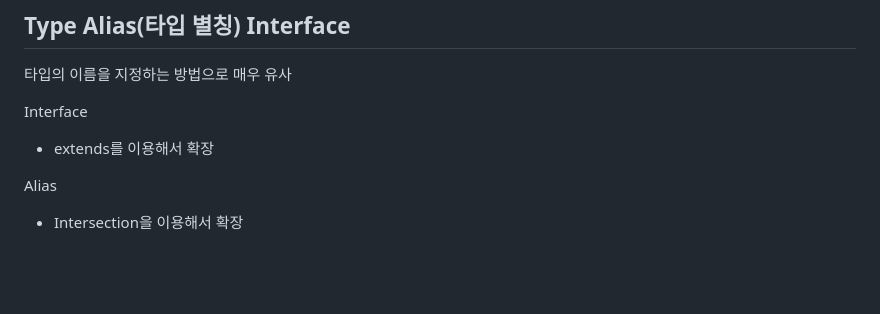
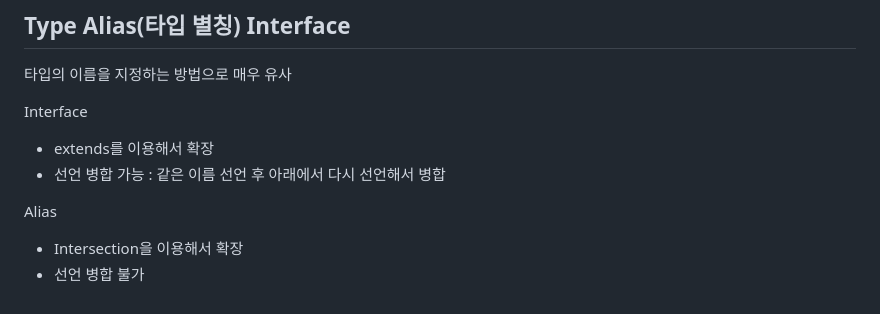
Before and after one commit to JunesWorld/typescript-essentials, a Markdown page: README.md, the part around the change. GitHub-like rendering; blank space fills up the shorter version.

```diff
--- a/README.md
+++ b/README.md
@@ -230,6 +230,8 @@ ts.config.json 설정
 
 Interface
 - extends를 이용해서 확장
+- 선언 병합 가능 : 같은 이름 선언 후 아래에서 다시 선언해서 병합
 
 Alias
 - Intersection을 이용해서 확장
+- 선언 병합 불가
```
